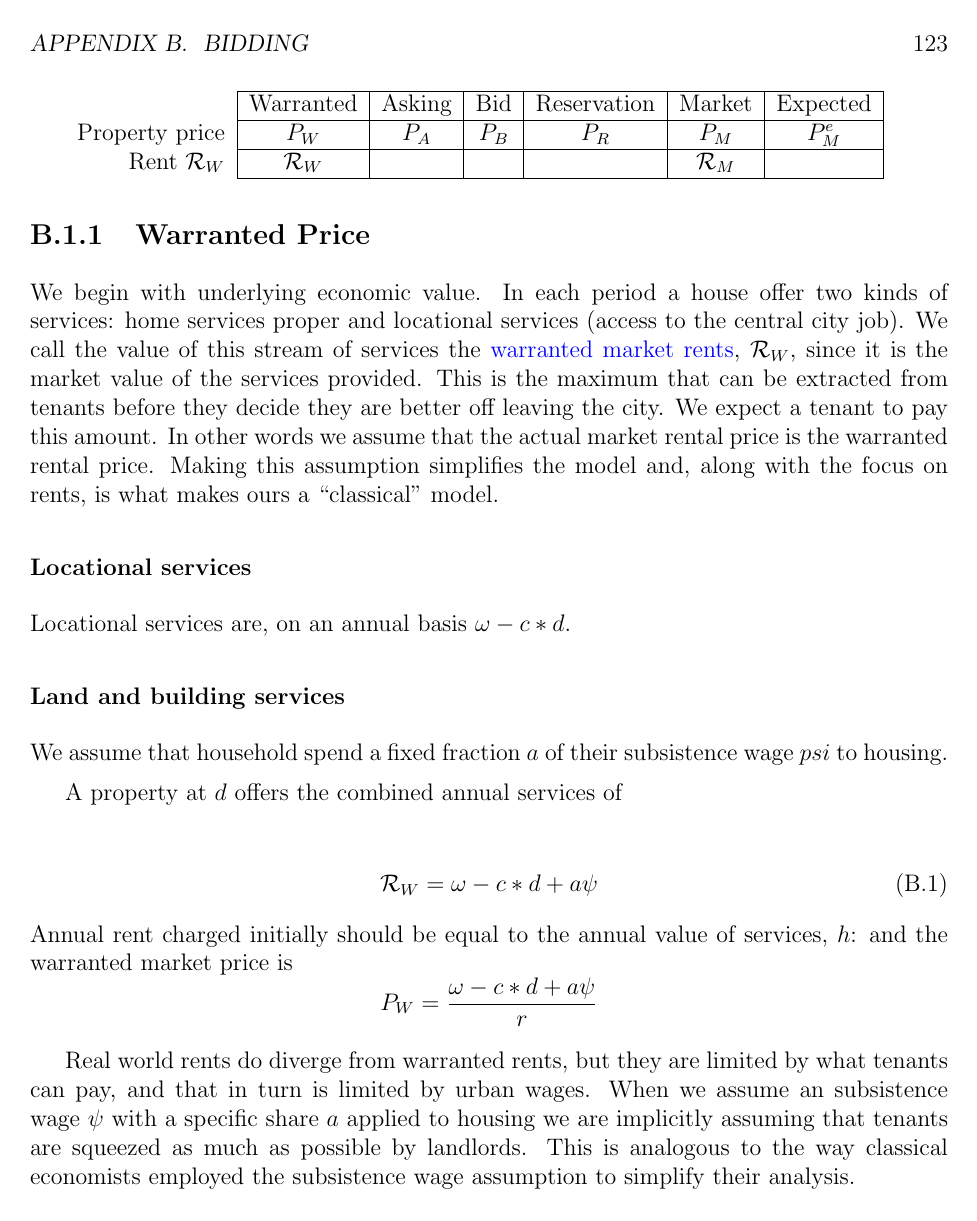
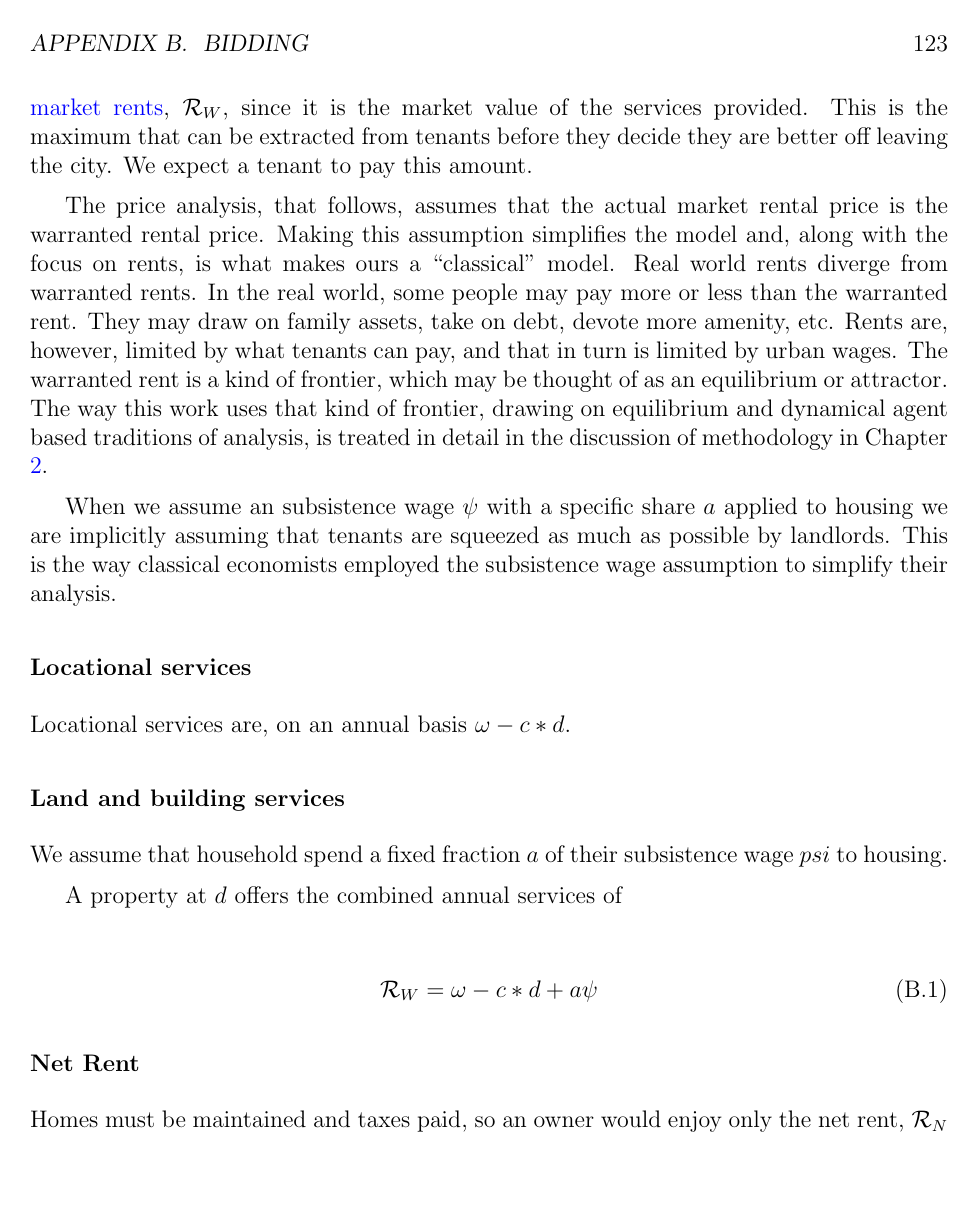
Before and after one commit to bruzen/housing_market_draft_writing, a LaTeX thesis (thesis.tex, which reads appendix-02-bid-price.tex): page 123 of 157. Compiled offline with pdfLaTeX.

Commit message:
Clarify description the the warranted rent as an equilibrium or frontier

```diff
--- a/appendix-02-bid-price.tex
+++ b/appendix-02-bid-price.tex
@@ -33,15 +9,16 @@ For the sake of the computational model we define housing prices for different p
-\begin{tabular}{r|c|c|c|c|c|c|}\cline{2-7}
-                     & Warranted       & Asking  & Bid  & Reservation & Market          & Expected \\ \cline{2-7}
-Property price       & $P_W$           & $P_A$  & $P_B$ & $P_R$       & $P_M$           & $P_M^e$  \\ \cline{2-7}
-Rent $\mathcal{R}_W$ & $\mathcal{R}_W$ &        &       &             & $\mathcal{R}_M$ &          \\ \cline{2-7}
-\end{tabular}
-
-%We will explain why  the rent charged to the tenant is locked  to a single value.
+% *** We will explain why  the rent charged to the tenant is locked  to a single value.
 
 \subsection{Warranted Price}
-% \section{Warranted rents}
-We begin with underlying economic value. In each period a house offer two kinds of services: home services proper and locational services (access to the central city job). We call the value of this stream of services the \glspl{warranted market rent},  $\mathcal{R}_W$, since it is the market value of the services provided. This is the maximum that can be extracted from tenants before they decide they are better off leaving the city. We expect a tenant to pay this amount. In other words we assume that the actual market rental price is the warranted rental price.  Making this assumption simplifies the model and, along with the focus on rents, is what makes ours a ``classical'' model.
 
+The warranted price for a given property, reflects the  underlying economic value. In each period a house offer two kinds of services: home services proper and locational services (access to the central city job). We call the value of this stream of services the \glspl{warranted market rent}, $\mathcal{R}_W$, since it is the market value of the services provided. This is the maximum that can be extracted from tenants before they decide they are better off leaving the city. We expect a tenant to pay this amount.
+
+The price analysis, that follows, assumes that the actual market rental price is the warranted rental price. Making this assumption simplifies the model and, along with the focus on rents, is what makes ours a ``classical'' model.
+Real world rents diverge from warranted rents. In the real world, some people may pay more or less than the warranted rent. They may draw on family assets, take on debt, devote more amenity, etc.
+Rents are, however, limited by what tenants can pay, and that in turn is limited by urban wages.
+The warranted rent %is a frontier the market pushes the agents towards.
+is a kind of frontier, which may be thought of as an equilibrium or attractor. The way this work uses that kind of frontier, drawing on equilibrium and dynamical agent based traditions of analysis, is treated in detail in the discussion of methodology in Chapter \ref{chapter-methodology}.
+
+When we assume an subsistence wage $\psi$ with a specific share $a$ applied to housing we are implicitly assuming that tenants are squeezed as much as possible by landlords. This is  the way classical economists employed the subsistence wage assumption to simplify their analysis.
 
 \subsubsection{Locational services}
 Locational services are, on an annual basis $\omega- {c} * d$.
@@ -55,15 +32,14 @@ A property at $d$ offers the combined annual services of
 \mathcal{R}_W=\omega- {c} * d + a\psi
 \label{eqn-housing-price}
 \end{align}
-Annual rent charged initially should be  equal to the annual value of services, $h$:
-and the warranted market price is
-\[P_W=\frac{\omega- {c} * d + a\psi}{r}\]
+% Annual rent charged initially should be  equal to the annual value of services, $h$:
+% and the warranted market price is
+% \[P_W=\frac{\omega- {c} * d + a\psi}{r}\]
 
 % We will use this value as the price for the first period
 % $P_W=\frac{\omega- {c} * d + a\psi}{r}$
 
 
-Real world  rents do diverge from warranted rents, but they are limited by what tenants can pay, and that in turn is limited by urban wages. When we assume an subsistence wage $\psi$ with a specific share $a$ applied to housing we are implicitly assuming that tenants are squeezed as much as possible by landlords. This is analogous to the way classical economists employed the subsistence wage assumption to simplify their analysis.
 
 \subsubsection{Net Rent}
 
```
Also changed, not shown: appendix-02-bid-price.tex (71 more changed lines).
